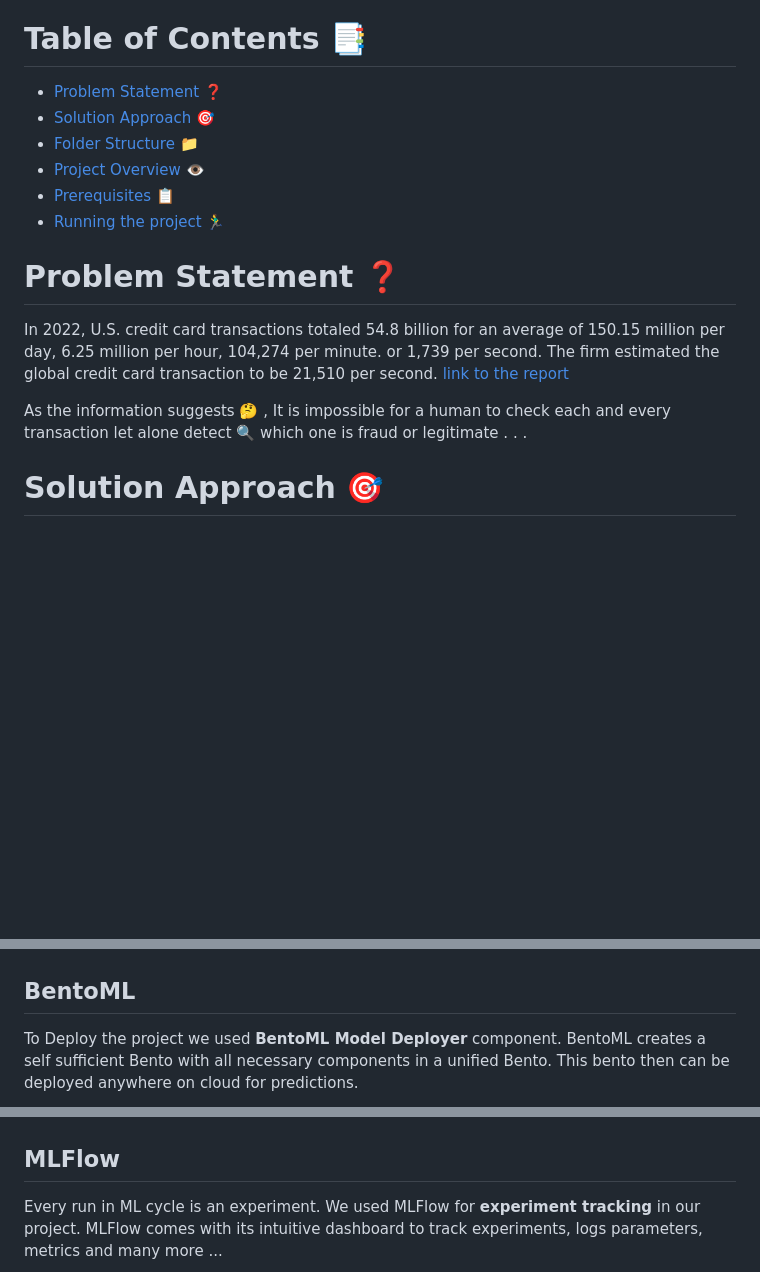
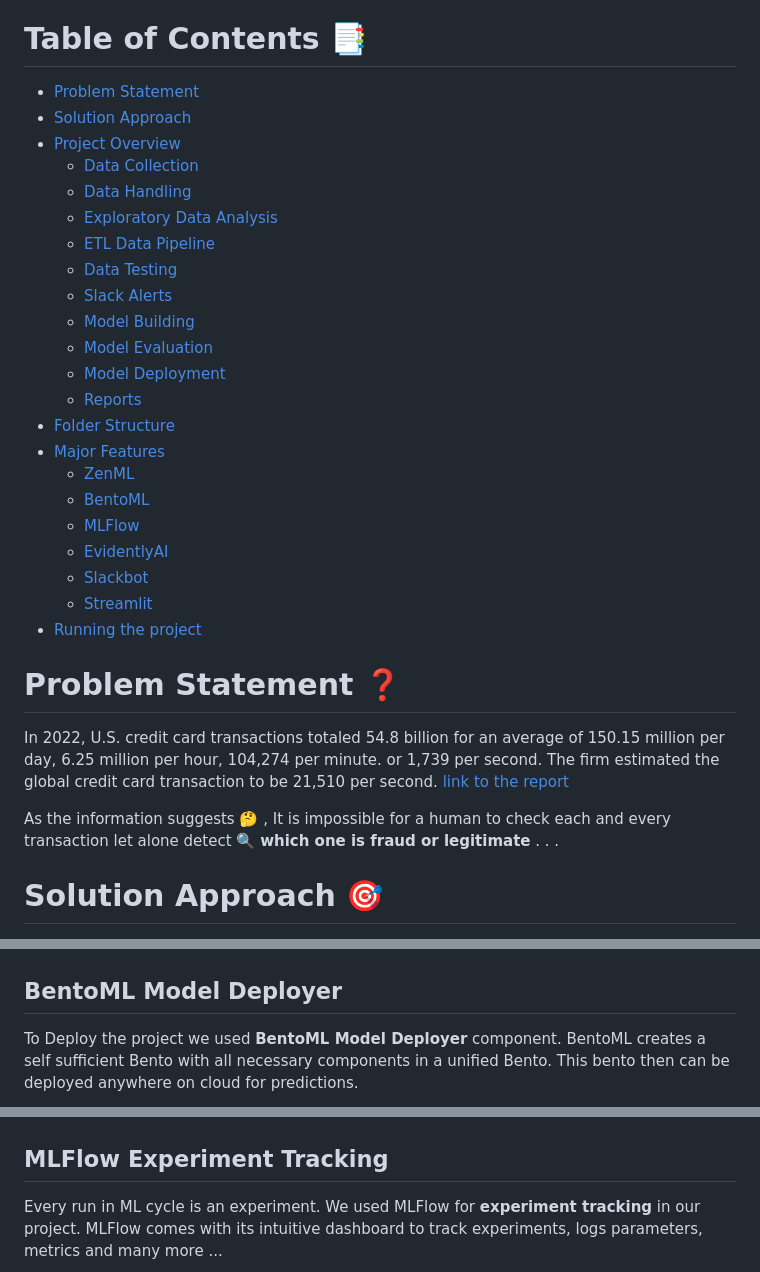
Before and after one commit to Gaurav5416/WARDEN, a Markdown page: README.md, 3 parts joined by grey strips. Rendered like a GitHub page; blank space fills up the shorter version.

```diff
--- a/README.md
+++ b/README.md
@@ -7,19 +7,34 @@ This project aims to streamline the process of filtering the fraud transactions,
 
 
 # Table of Contents 📑
-+ [Problem Statement](#problem-statement-) ❓
-+ [Solution Approach](#solution-approach-) 🎯
-+ [Folder Structure](#folder-structure-) 📁
-+ [Project Overview](#project-overview-) 👁️
-+ [Prerequisites](#prerequisites-) 📋
-+ [Running the project](#running-the-project-) 🏃‍♂️
-
++ [Problem Statement](#problem-statement-)
++ [Solution Approach](#solution-approach-)
++ [Project Overview](#project-overview-)
+    + [Data Collection](#data-collection-)
+    + [Data Handling](#data-handling-)
+    + [Exploratory Data Analysis](#exploratory-data-analysis-)
+    + [ETL Data Pipeline](#etl-data-pipeline-)
+    + [Data Testing](#data-testing-)
+    + [Slack Alerts](#slack-alerts-)
+    + [Model Building](#model-building-)
+    + [Model Evaluation](#model-evaluation-)
+    + [Model Deployment](#model-deployment-)
+    + [Reports](#reports-)
++ [Folder Structure](#folder-structure-)
++ [Major Features](#major-features-)
+    + [ZenML](#zenml-mlops-framework-)
+    + [BentoML](#bentoml-model-deployer-)
+    + [MLFlow](#mlflow-experiment-tracking-)
+    + [EvidentlyAI](#evidentlyAI-model-monitoring-)
+    + [Slackbot](#slackbot-alerts-)
+    + [Streamlit](#streamlit-app-)
++ [Running the project](#running-the-project-)
 
 # Problem Statement ❓
 In 2022, U.S. credit card transactions totaled 54.8 billion for an average of 150.15 million per day, 6.25 million per hour, 104,274 per minute. or 1,739 per second.
 The firm estimated the global credit card transaction to be 21,510 per second. [link to the report ](https://capitaloneshopping.com/research/number-of-credit-card-transactions/)
 
-As the information suggests 🤔 , It is  impossible for a human to check each and every transaction let alone detect  🔍 which one is fraud or legitimate . . .
+As the information suggests 🤔 , It is  impossible for a human to check each and every transaction let alone detect  🔍 **which one is fraud or legitimate** . . .
 
 
 
@@ -164,12 +169,12 @@ streamline and automate the end-to-end machine learning lifecycle. Its flexible
 - **The various popular tools integrated and streamlined with ZenML are here.**
 ![ZenML Dashboard](assets/zenml_stack.png)
 
-## BentoML
+## BentoML Model Deployer
 To Deploy the project we used **BentoML Model Deployer** component. BentoML creates a self sufficient Bento with all necessary components in a unified Bento. This bento then can be deployed anywhere on cloud for predictions.
 
 ![BentoML deployer](assets/deploy.png)
 
-## MLFlow
+## MLFlow Experiment Tracking
 Every run in ML cycle is an experiment. We used MLFlow for **experiment tracking** in our project. MLFlow comes with its intuitive dashboard to track experiments, logs parameters, metrics and many more ...
 
 ![MLflow Dashboard](assets/mlflow_dashboard.png)
```
Also changed, not shown: other parts of README.md (+6 -16 lines).
